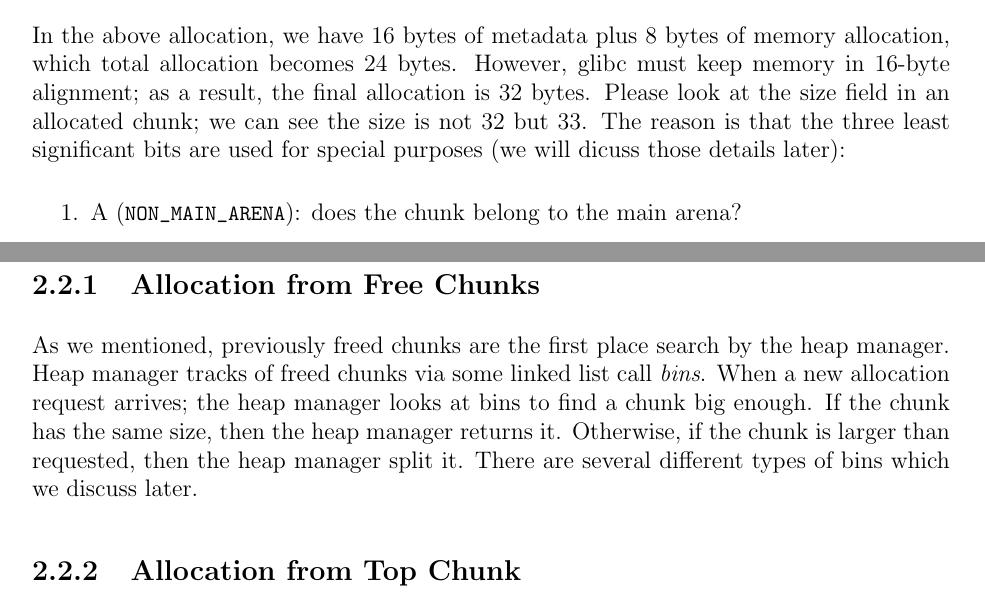
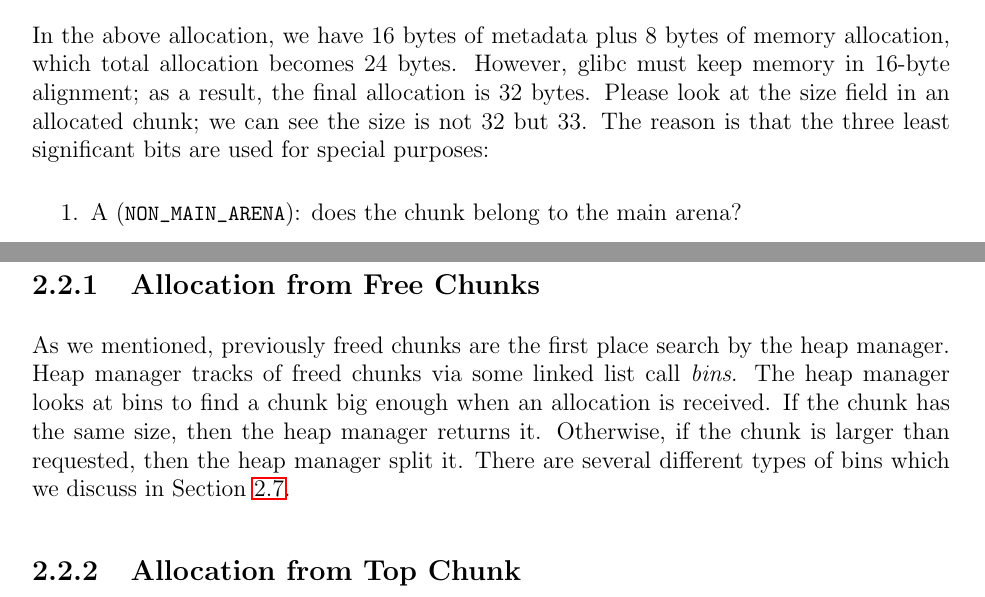
Before and after one commit to alireza-87/MyMasterThesisFiles, a LaTeX thesis (latex/main.tex): two parts of pages 10 and 12 of 71, joined at a grey line, cut so that both start at the same text. Compiled offline with pdfLaTeX.

Commit message:
wp-edit to line 264

```diff
--- a/latex/main.tex
+++ b/latex/main.tex
@@ -206,7 +206,7 @@ gef: x/16xg 0x0000555555559290
 0x555555559300:	0x0000000000000000	0x0000000000000000
 \end{lstlisting}
 
-In the above allocation, we have 16 bytes of metadata plus 8 bytes of memory allocation, which total allocation becomes 24 bytes. However, \libc{} must keep memory in 16-byte alignment; as a result, the final allocation is 32 bytes. Please look at the size field in an allocated chunk; we can see the size is not 32 but 33. The reason is that the three least significant bits are used for special purposes (we will dicuss those details later):
+In the above allocation, we have 16 bytes of metadata plus 8 bytes of memory allocation, which total allocation becomes 24 bytes. However, \libc{} must keep memory in 16-byte alignment; as a result, the final allocation is 32 bytes. Please look at the size field in an allocated chunk; we can see the size is not 32 but 33. The reason is that the three least significant bits are used for special purposes:
 \begin{enumerate}
 	\item A (\lstinline{NON_MAIN_ARENA}): does the chunk belong to the main arena?
 	\item M (\lstinline{IS_MMAPPED}): was the chunk allocated through \mmapc{}?
@@ -260,7 +260,7 @@ gef: x/16xg 0x0000555555559290
 \end{enumerate}
 
 \subsection{Allocation from Free Chunks}
-As we mentioned, previously freed chunks are the first place search by the heap manager. Heap manager tracks of freed chunks via some linked list call \emph{bins}. When a new allocation request arrives; the heap manager looks at bins to find a chunk big enough. If the chunk has the same size, then the heap manager returns it. Otherwise, if the chunk is larger than requested, then the heap manager split it. There are several different types of bins which we discuss later.
+As we mentioned, previously freed chunks are the first place search by the heap manager. Heap manager tracks of freed chunks via some linked list call \emph{bins}. The heap manager looks at bins to find a chunk big enough when an allocation is received. If the chunk has the same size, then the heap manager returns it. Otherwise, if the chunk is larger than requested, then the heap manager split it. There are several different types of bins which we discuss in \refToSection{bins}.
 
 \subsection{Allocation from Top Chunk}
 So what does happen if there is no suitable free chunks? In this situation, the heap manager checks the remaining space at the end of the heap, that is, the \emph{top chunk}. If there is enough space to create a chunk for the request, then it is created and returned.
```
Also changed, not shown: latex/main.tex (4 more changed lines).
